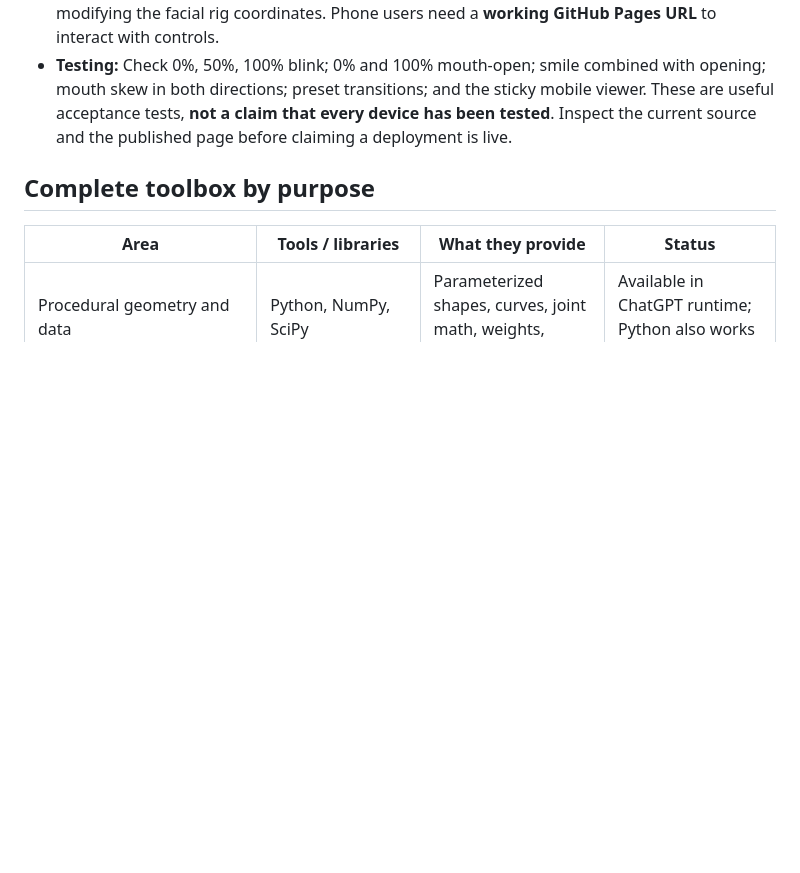
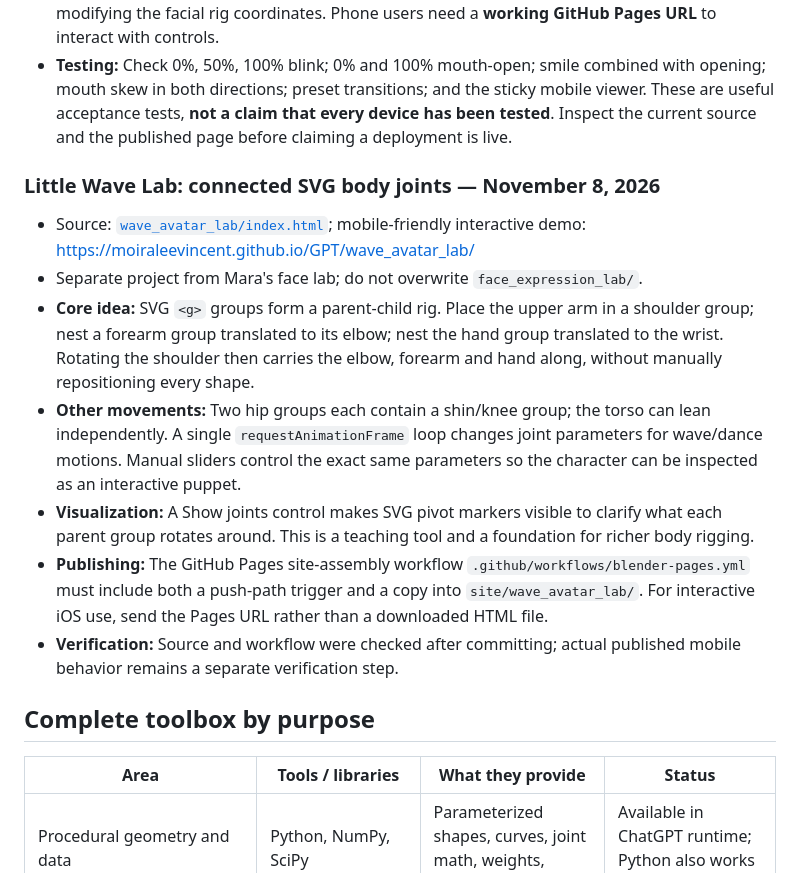
Before and after one commit to moiraleevincent/GPT, a Markdown page: docs/CREATIVE_CODING_AND_ANIMATION_TOOLBOX_FOR_GPT.md, the part around the change. GitHub-like rendering; blank space fills up the shorter version.

Commit message:
Document SVG body-joint hierarchy and Little Wave Lab

```diff
--- a/docs/CREATIVE_CODING_AND_ANIMATION_TOOLBOX_FOR_GPT.md
+++ b/docs/CREATIVE_CODING_AND_ANIMATION_TOOLBOX_FOR_GPT.md
@@ -76,6 +76,16 @@ This is a **toolbox, not a mandatory stack**. Do not force every project into Bl
 - **General rule:** Different SVG shapes can remain independently drawn layers while sharing exact mathematical edges. Matching only the central Y coordinate is not enough: match the full Bézier geometry (endpoints *and* control handles). If a shape becomes pointy, inspect the control handles and continuity, not merely the number of anchor points.
 - **Keep separate from viewport changes:** The sticky mobile portrait and tablet side-by-side layout are camera/HTML/CSS choices. They do not require widening the actual character or modifying the facial rig coordinates. Phone users need a **working GitHub Pages URL** to interact with controls.
 - **Testing:** Check 0%, 50%, 100% blink; 0% and 100% mouth-open; smile combined with opening; mouth skew in both directions; preset transitions; and the sticky mobile viewer. These are useful acceptance tests, **not a claim that every device has been tested**. Inspect the current source and the published page before claiming a deployment is live.
+
+### Little Wave Lab: connected SVG body joints — November 8, 2026
+
+- Source: [`wave_avatar_lab/index.html`](../wave_avatar_lab/index.html); mobile-friendly interactive demo: https://moiraleevincent.github.io/GPT/wave_avatar_lab/
+- Separate project from Mara's face lab; do not overwrite `face_expression_lab/`.
+- **Core idea:** SVG `<g>` groups form a parent-child rig. Place the upper arm in a shoulder group; nest a forearm group translated to its elbow; nest the hand group translated to the wrist. Rotating the shoulder then carries the elbow, forearm and hand along, without manually repositioning every shape.
+- **Other movements:** Two hip groups each contain a shin/knee group; the torso can lean independently. A single `requestAnimationFrame` loop changes joint parameters for wave/dance motions. Manual sliders control the exact same parameters so the character can be inspected as an interactive puppet.
+- **Visualization:** A Show joints control makes SVG pivot markers visible to clarify what each parent group rotates around. This is a teaching tool and a foundation for richer body rigging.
+- **Publishing:** The GitHub Pages site-assembly workflow `.github/workflows/blender-pages.yml` must include both a push-path trigger and a copy into `site/wave_avatar_lab/`. For interactive iOS use, send the Pages URL rather than a downloaded HTML file.
+- **Verification:** Source and workflow were checked after committing; actual published mobile behavior remains a separate verification step.
 
 ## Complete toolbox by purpose
 
```
